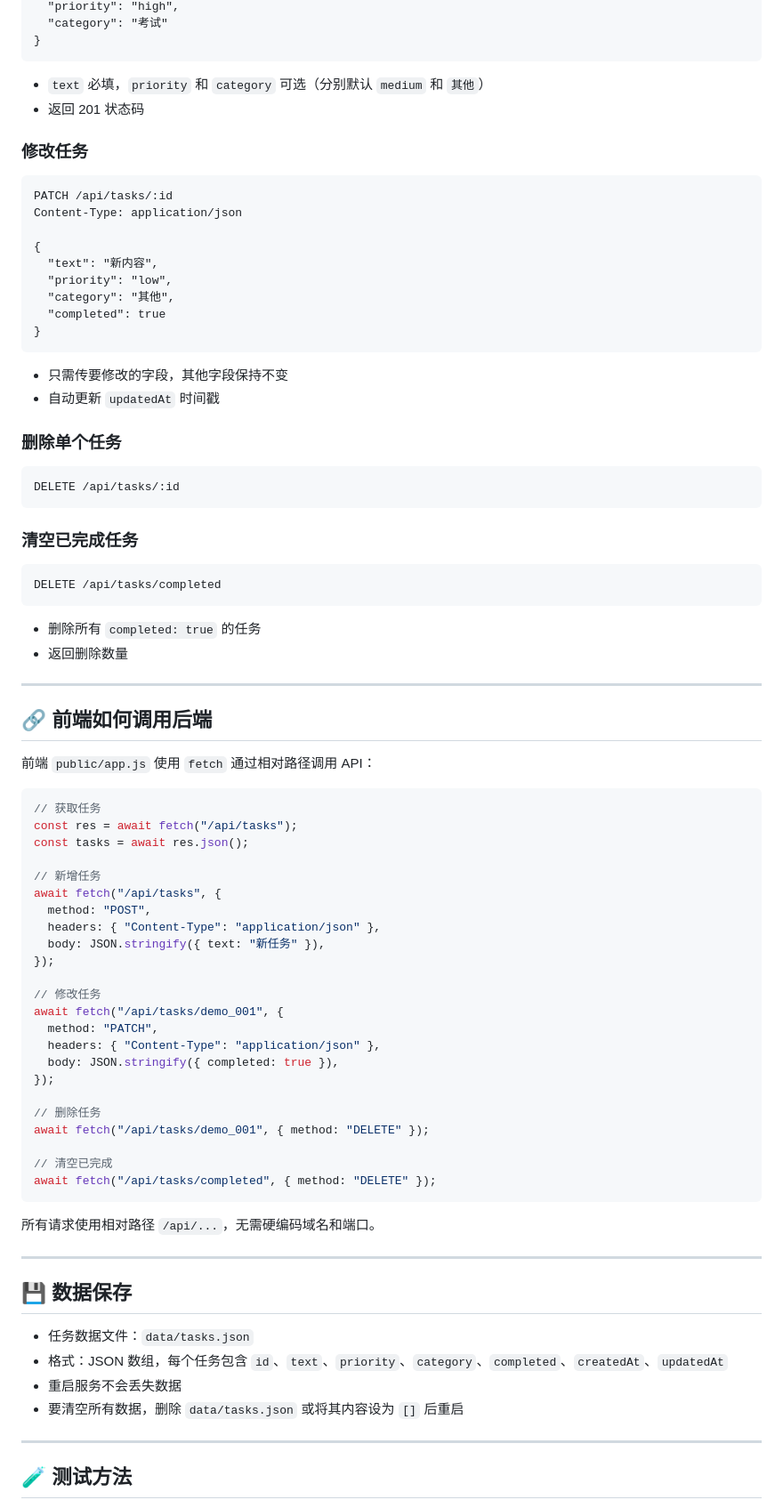
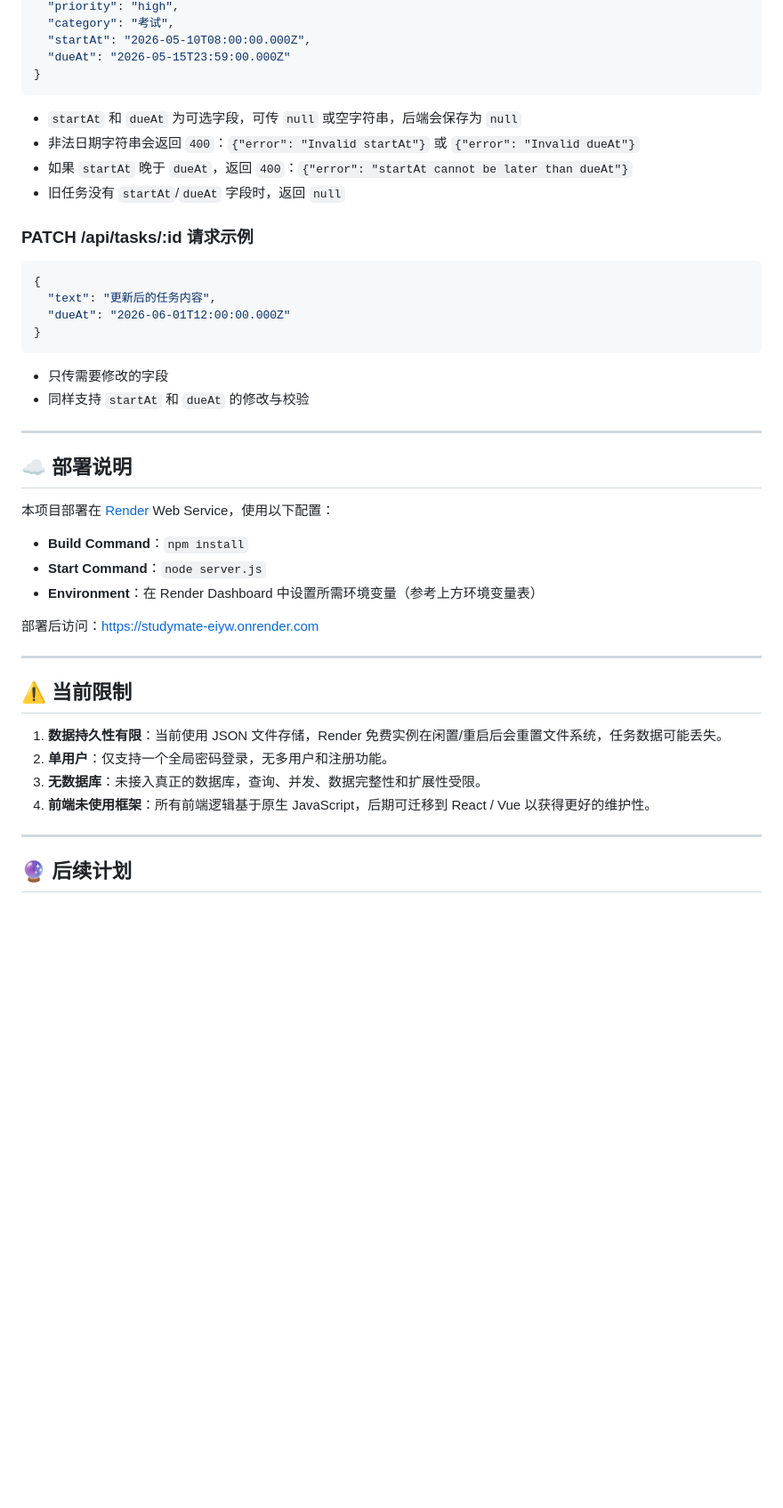
Before and after one commit to BeayoQutr/StudyMate, a Markdown page: README.md, the part around one of its changes. Shown at 89% size. Rendered like a GitHub page; blank space fills up the shorter version.

````diff
--- a/README.md
+++ b/README.md
@@ -96,87 +163,49 @@ Content-Type: application/json
   "priority": "high",
-  "category": "考试"
+  "category": "考试",
+  "startAt": "2026-05-10T08:00:00.000Z",
+  "dueAt": "2026-05-15T23:59:00.000Z"
 }
 ```
 
-- `text` 必填，`priority` 和 `category` 可选（分别默认 `medium` 和 `其他`）
-- 返回 201 状态码
+- `startAt` 和 `dueAt` 为可选字段，可传 `null` 或空字符串，后端会保存为 `null`
+- 非法日期字符串会返回 `400`：`{"error": "Invalid startAt"}` 或 `{"error": "Invalid dueAt"}`
+- 如果 `startAt` 晚于 `dueAt`，返回 `400`：`{"error": "startAt cannot be later than dueAt"}`
+- 旧任务没有 `startAt`/`dueAt` 字段时，返回 `null`
 
-### 修改任务
+### PATCH /api/tasks/:id 请求示例
 
-```
-PATCH /api/tasks/:id
-Content-Type: application/json
-
+```json
 {
-  "text": "新内容",
-  "priority": "low",
-  "category": "其他",
-  "completed": true
+  "text": "更新后的任务内容",
+  "dueAt": "2026-06-01T12:00:00.000Z"
 }
 ```
 
-- 只需传要修改的字段，其他字段保持不变
-- 自动更新 `updatedAt` 时间戳
-
-### 删除单个任务
-
-```
-DELETE /api/tasks/:id
-```
-
-### 清空已完成任务
-
-```
-DELETE /api/tasks/completed
-```
-
-- 删除所有 `completed: true` 的任务
-- 返回删除数量
+- 只传需要修改的字段
+- 同样支持 `startAt` 和 `dueAt` 的修改与校验
 
 ---
 
-## 🔗 前端如何调用后端
+## ☁️ 部署说明
 
-前端 `public/app.js` 使用 `fetch` 通过相对路径调用 API：
+本项目部署在 [Render](https://render.com) Web Service，使用以下配置：
 
-```javascript
-// 获取任务
-const res = await fetch("/api/tasks");
-const tasks = await res.json();
+- **Build Command**：`npm install`
+- **Start Command**：`node server.js`
+- **Environment**：在 Render Dashboard 中设置所需环境变量（参考上方环境变量表）
 
-// 新增任务
-await fetch("/api/tasks", {
-  method: "POST",
-  headers: { "Content-Type": "application/json" },
-  body: JSON.stringify({ text: "新任务" }),
-});
-
-// 修改任务
-await fetch("/api/tasks/demo_001", {
-  method: "PATCH",
-  headers: { "Content-Type": "application/json" },
-  body: JSON.stringify({ completed: true }),
-});
-
-// 删除任务
-await fetch("/api/tasks/demo_001", { method: "DELETE" });
-
-// 清空已完成
-await fetch("/api/tasks/completed", { method: "DELETE" });
-```
-
-所有请求使用相对路径 `/api/...`，无需硬编码域名和端口。
+部署后访问：https://studymate-eiyw.onrender.com
 
 ---
 
-## 💾 数据保存
+## ⚠️ 当前限制
 
-- 任务数据文件：`data/tasks.json`
-- 格式：JSON 数组，每个任务包含 `id`、`text`、`priority`、`category`、`completed`、`createdAt`、`updatedAt`
-- 重启服务不会丢失数据
-- 要清空所有数据，删除 `data/tasks.json` 或将其内容设为 `[]` 后重启
+1. **数据持久性有限**：当前使用 JSON 文件存储，Render 免费实例在闲置/重启后会重置文件系统，任务数据可能丢失。
+2. **单用户**：仅支持一个全局密码登录，无多用户和注册功能。
+3. **无数据库**：未接入真正的数据库，查询、并发、数据完整性和扩展性受限。
+4. **前端未使用框架**：所有前端逻辑基于原生 JavaScript，后期可迁移到 React / Vue 以获得更好的维护性。
 
 ---
 
-## 🧪 测试方法
+## 🔮 后续计划
 
````
Also changed, not shown: other parts of README.md (+112 -77 lines).
